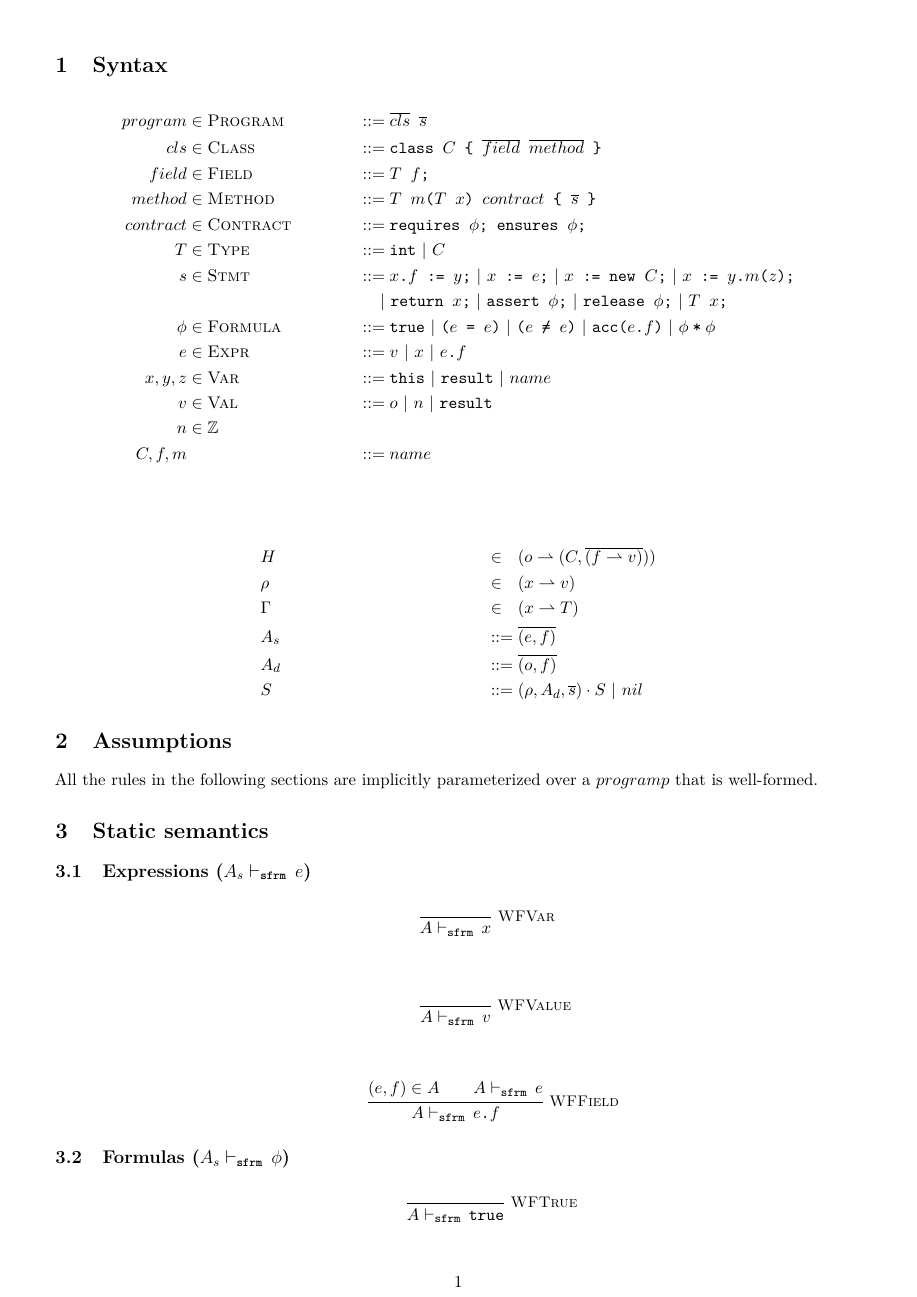
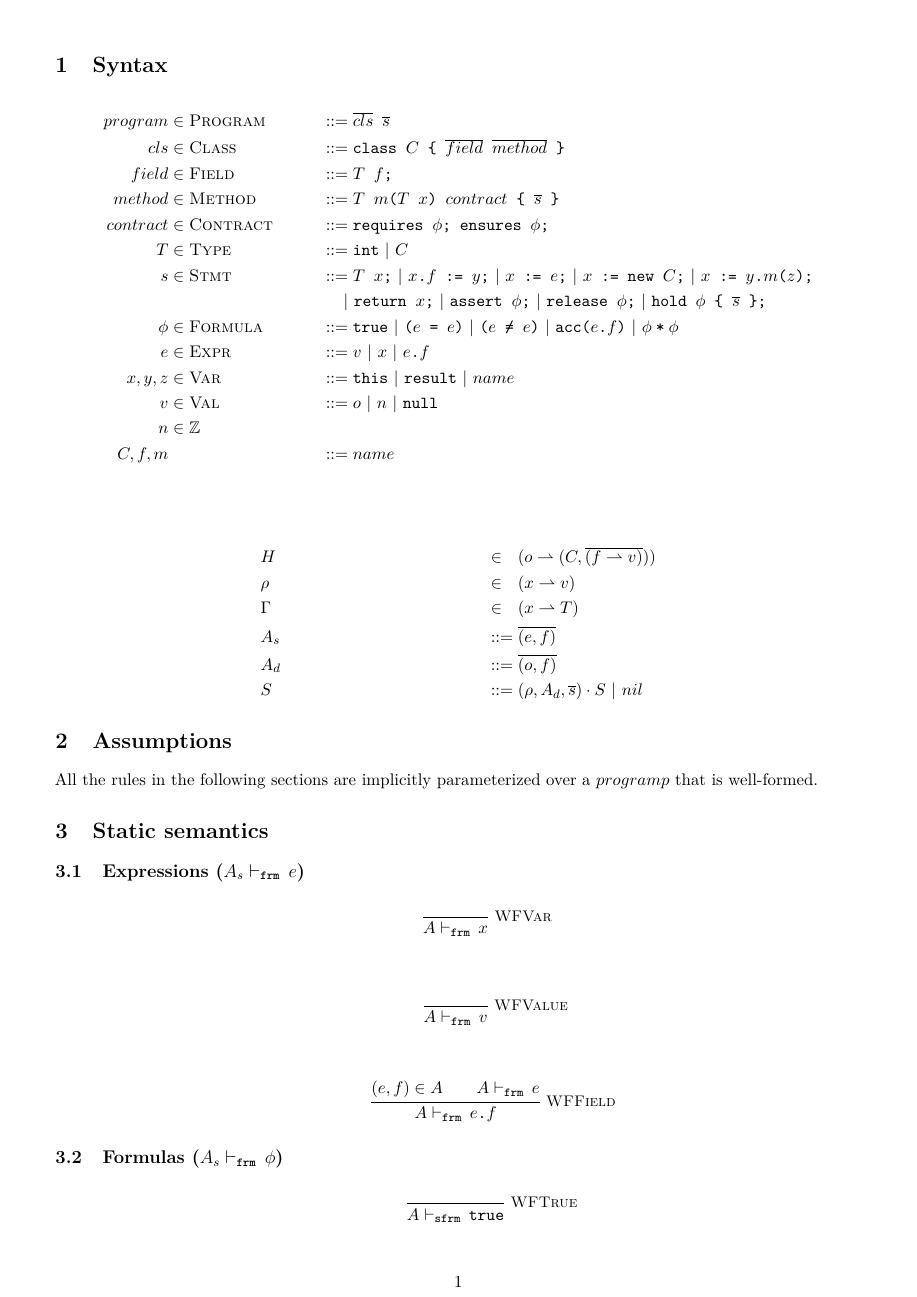
Before and after one commit to olydis/GradVer, a LaTeX document (latex/rules.tex): page 1 of 20 before the commit and page 1 of 19 after it. The pictures show the PDF file latex/rules.pdf that the author committed with the source.

Commit message:
restruct

```diff
--- a/latex/rules.tex
+++ b/latex/rules.tex
@@ -51,6 +51,10 @@
 \setlength{\parindent}{0cm}
 
 
+%% decoration
+\newcommand{\pa}[1]{\ensuremath{{#1}^{\checkmark}}}
+\newcommand{\pb}[1]{\ensuremath{{#1}^{\circ}}}
+
 %% ALIASES
 % fonts
 \newcommand{\std}{\textrm}
@@ -58,22 +62,24 @@
 \newcommand{\tset}{\textsc}
 \newcommand{\predicate}{\textsf}
 % names
-\newcommand{\svl}{\std{SVL}}
-\newcommand{\dvl}{\std{DVL}}
-\newcommand{\gvl}{\std{GVL}}
+\newcommand{\svl}{\std{SVL}\xspace}
+\newcommand{\dvl}{\std{DVL}\xspace}
+\newcommand{\gvl}{\std{GVL}\xspace}
 
 % sets
-\newcommand{\setProgram}{\tset{Program}}
-\newcommand{\setClass}{\tset{Class}}
-\newcommand{\setField}{\tset{Field}}
-\newcommand{\setMethod}{\tset{Method}}
-\newcommand{\setContract}{\tset{Contract}}
-\newcommand{\setType}{\tset{Type}}
-\newcommand{\setStmt}{\tset{Stmt}}
-\newcommand{\setFormula}{\tset{Formula}}
-\newcommand{\setExpr}{\tset{Expr}}
-\newcommand{\setVal}{\tset{Val}}
-\newcommand{\setVar}{\tset{Var}}
+\newcommand{\setProgram}{\tset{Program}\xspace}
+\newcommand{\setClass}{\tset{Class}\xspace}
+\newcommand{\setField}{\tset{Field}\xspace}
+\newcommand{\setMethod}{\tset{Method}\xspace}
+\newcommand{\setContract}{\tset{Contract}\xspace}
+\newcommand{\setType}{\tset{Type}\xspace}
+\newcommand{\setStmt}{\tset{Stmt}\xspace}
+\newcommand{\setFormula}{\tset{Formula}\xspace}
+\newcommand{\setFormulaA}{\tset{SatFormula}\xspace}
+\newcommand{\setFormulaB}{\tset{SfrmFormula}\xspace}
+\newcommand{\setExpr}{\tset{Expr}\xspace}
+\newcommand{\setVal}{\tset{Val}\xspace}
+\newcommand{\setVar}{\tset{Var}\xspace}
 % expressions
 \newcommand{\ev}[1]{\ttt{#1}}
 \newcommand{\ex}[1]{\ttt{#1}}
```
Also changed, not shown: latex/staticSemanticsDeterm.tex (+2 -1 lines), latex/staticSemanticsDetermGrad.tex (+5 -4 lines), latex/rules.pdf, latex/rules.tex (48 more changed lines), 1 other file.
